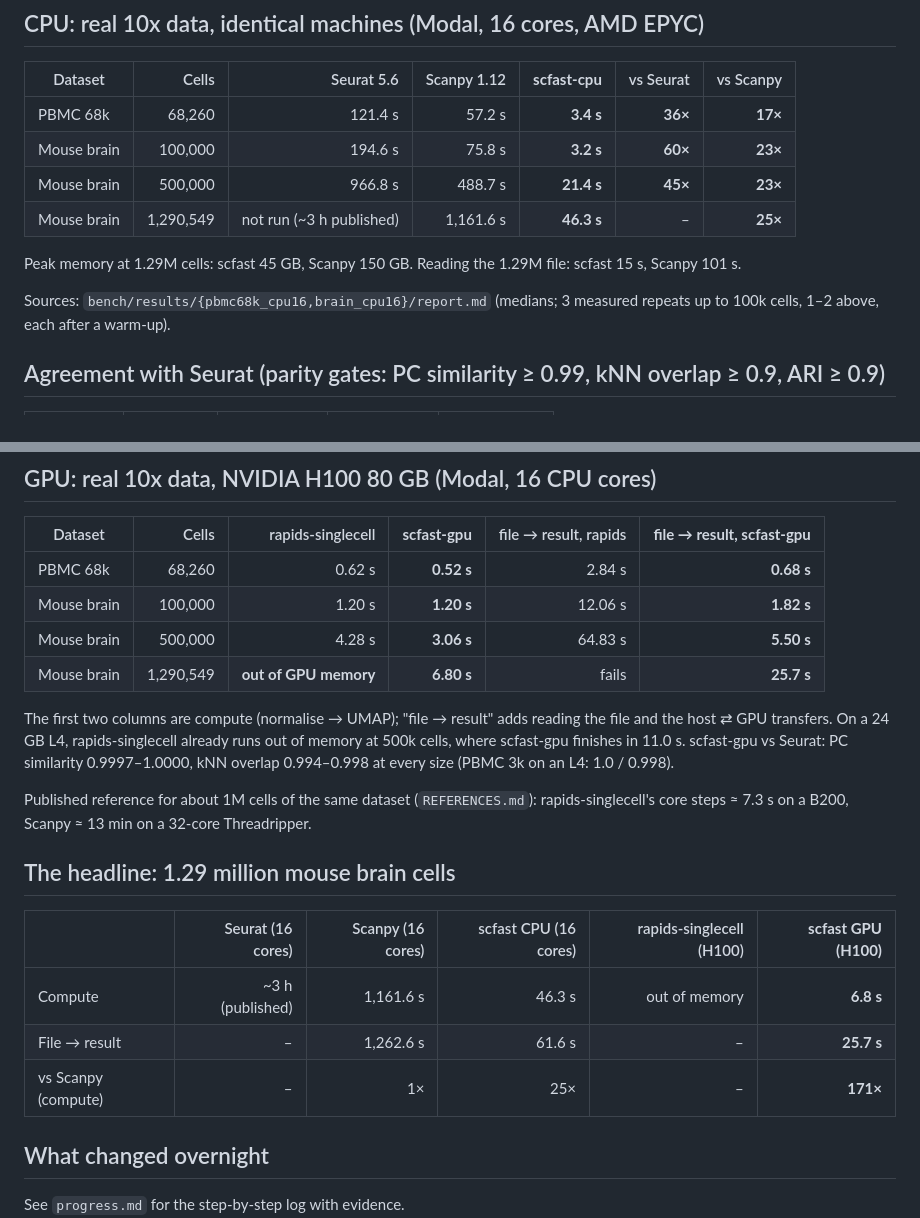
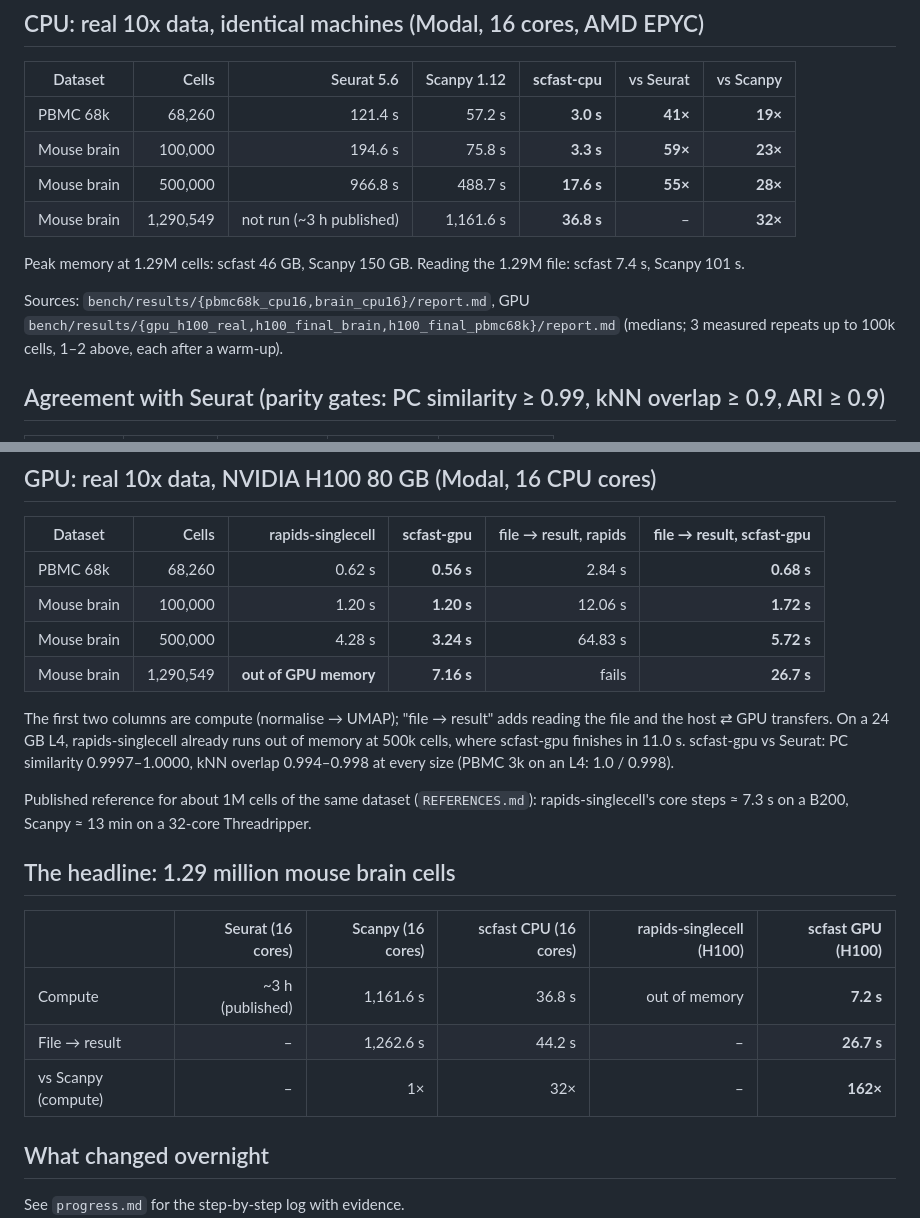
Before and after one commit to ad2n15/singlecell-container, a Markdown page: bench/results/FINAL.md, 2 parts joined by grey strips. Rendered like a GitHub page.

Commit message:
bench: FINAL.md with the rerun CPU numbers and final-code GPU numbers
Co-Authored-By: Claude Opus 5.5 <noreply@anthropic.com>

```diff
--- a/bench/results/FINAL.md
+++ b/bench/results/FINAL.md
@@ -9,15 +9,15 @@ Every engine reads the same QC'd files (`bench/prep.py`).
 
 | Dataset | Cells | Seurat 5.6 | Scanpy 1.12 | **scfast-cpu** | vs Seurat | vs Scanpy |
 |---|---:|---:|---:|---:|---:|---:|
-| PBMC 68k | 68,260 | 121.4 s | 57.2 s | **3.4 s** | **36×** | **17×** |
-| Mouse brain | 100,000 | 194.6 s | 75.8 s | **3.2 s** | **60×** | **23×** |
-| Mouse brain | 500,000 | 966.8 s | 488.7 s | **21.4 s** | **45×** | **23×** |
-| Mouse brain | 1,290,549 | not run (~3 h published) | 1,161.6 s | **46.3 s** | – | **25×** |
+| PBMC 68k | 68,260 | 121.4 s | 57.2 s | **3.0 s** | **41×** | **19×** |
+| Mouse brain | 100,000 | 194.6 s | 75.8 s | **3.3 s** | **59×** | **23×** |
+| Mouse brain | 500,000 | 966.8 s | 488.7 s | **17.6 s** | **55×** | **28×** |
+| Mouse brain | 1,290,549 | not run (~3 h published) | 1,161.6 s | **36.8 s** | – | **32×** |
 
-Peak memory at 1.29M cells: scfast 45 GB, Scanpy 150 GB. Reading the 1.29M file: scfast 15 s,
+Peak memory at 1.29M cells: scfast 46 GB, Scanpy 150 GB. Reading the 1.29M file: scfast 7.4 s,
 Scanpy 101 s.
 
-Sources: `bench/results/{pbmc68k_cpu16,brain_cpu16}/report.md` (medians; 3 measured repeats
+Sources: `bench/results/{pbmc68k_cpu16,brain_cpu16}/report.md`, GPU `bench/results/{gpu_h100_real,h100_final_brain,h100_final_pbmc68k}/report.md` (medians; 3 measured repeats
 up to 100k cells, 1–2 above, each after a warm-up).
 
 ## Agreement with Seurat (parity gates: PC similarity ≥ 0.99, kNN overlap ≥ 0.9, ARI ≥ 0.9)
@@ -41,10 +41,10 @@ PBMC 68k labels (ARI 0.274) equals Seurat's (0.283).
 
 | Dataset | Cells | rapids-singlecell | **scfast-gpu** | file → result, rapids | **file → result, scfast-gpu** |
 |---|---:|---:|---:|---:|---:|
-| PBMC 68k | 68,260 | 0.62 s | **0.52 s** | 2.84 s | **0.68 s** |
-| Mouse brain | 100,000 | 1.20 s | **1.20 s** | 12.06 s | **1.82 s** |
-| Mouse brain | 500,000 | 4.28 s | **3.06 s** | 64.83 s | **5.50 s** |
-| Mouse brain | 1,290,549 | **out of GPU memory** | **6.80 s** | fails | **25.7 s** |
+| PBMC 68k | 68,260 | 0.62 s | **0.56 s** | 2.84 s | **0.68 s** |
+| Mouse brain | 100,000 | 1.20 s | **1.20 s** | 12.06 s | **1.72 s** |
+| Mouse brain | 500,000 | 4.28 s | **3.24 s** | 64.83 s | **5.72 s** |
+| Mouse brain | 1,290,549 | **out of GPU memory** | **7.16 s** | fails | **26.7 s** |
 
 The first two columns are compute (normalise → UMAP); "file → result" adds reading the file and the
 host ⇄ GPU transfers. On a 24 GB L4, rapids-singlecell already runs out of memory at 500k cells,
@@ -58,9 +58,9 @@ core steps ≈ 7.3 s on a B200, Scanpy ≈ 13 min on a 32-core Threadripper.
 
 | | Seurat (16 cores) | Scanpy (16 cores) | scfast CPU (16 cores) | rapids-singlecell (H100) | **scfast GPU (H100)** |
 |---|---:|---:|---:|---:|---:|
-| Compute | ~3 h (published) | 1,161.6 s | 46.3 s | out of memory | **6.8 s** |
-| File → result | – | 1,262.6 s | 61.6 s | – | **25.7 s** |
-| vs Scanpy (compute) | – | 1× | 25× | – | **171×** |
+| Compute | ~3 h (published) | 1,161.6 s | 36.8 s | out of memory | **7.2 s** |
+| File → result | – | 1,262.6 s | 44.2 s | – | **26.7 s** |
+| vs Scanpy (compute) | – | 1× | 32× | – | **162×** |
 
 ## What changed overnight
 
```
